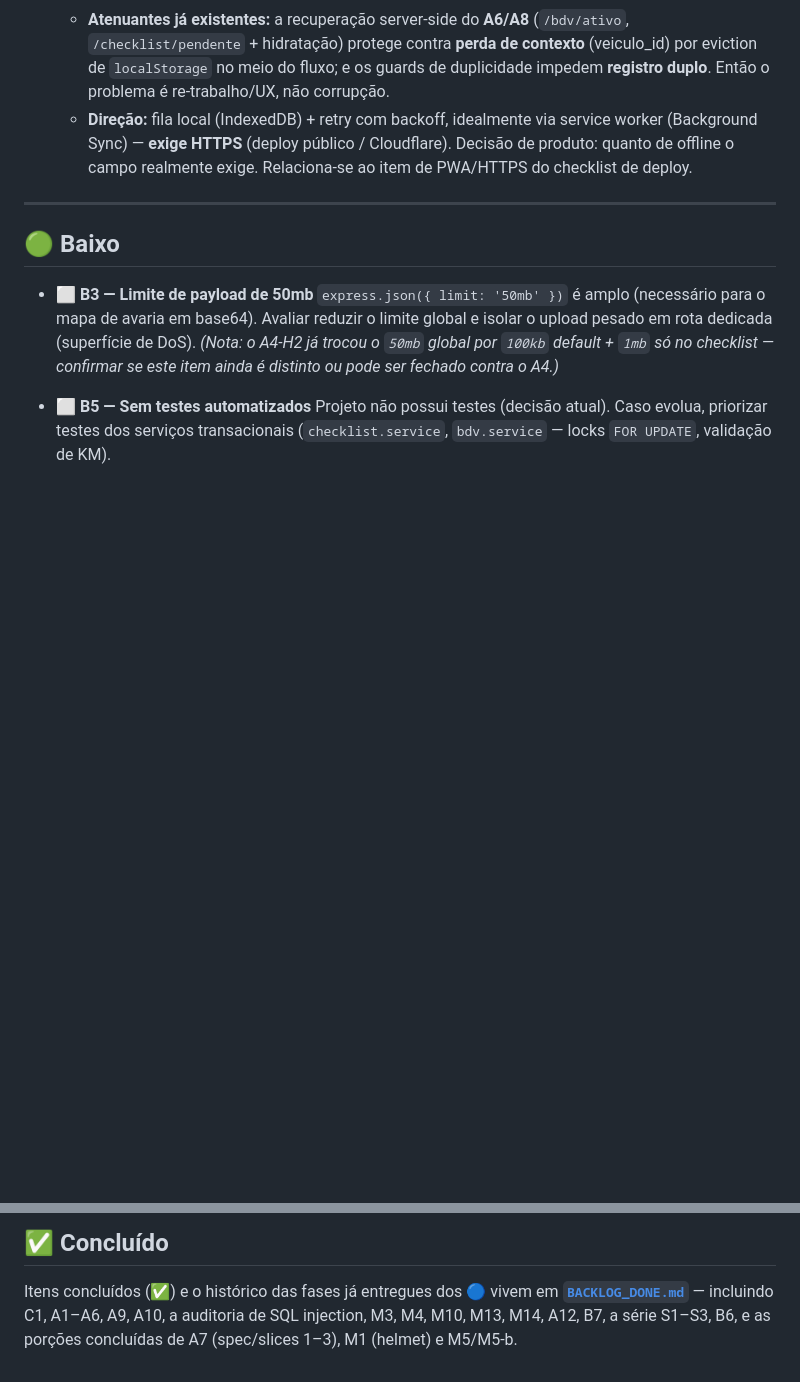
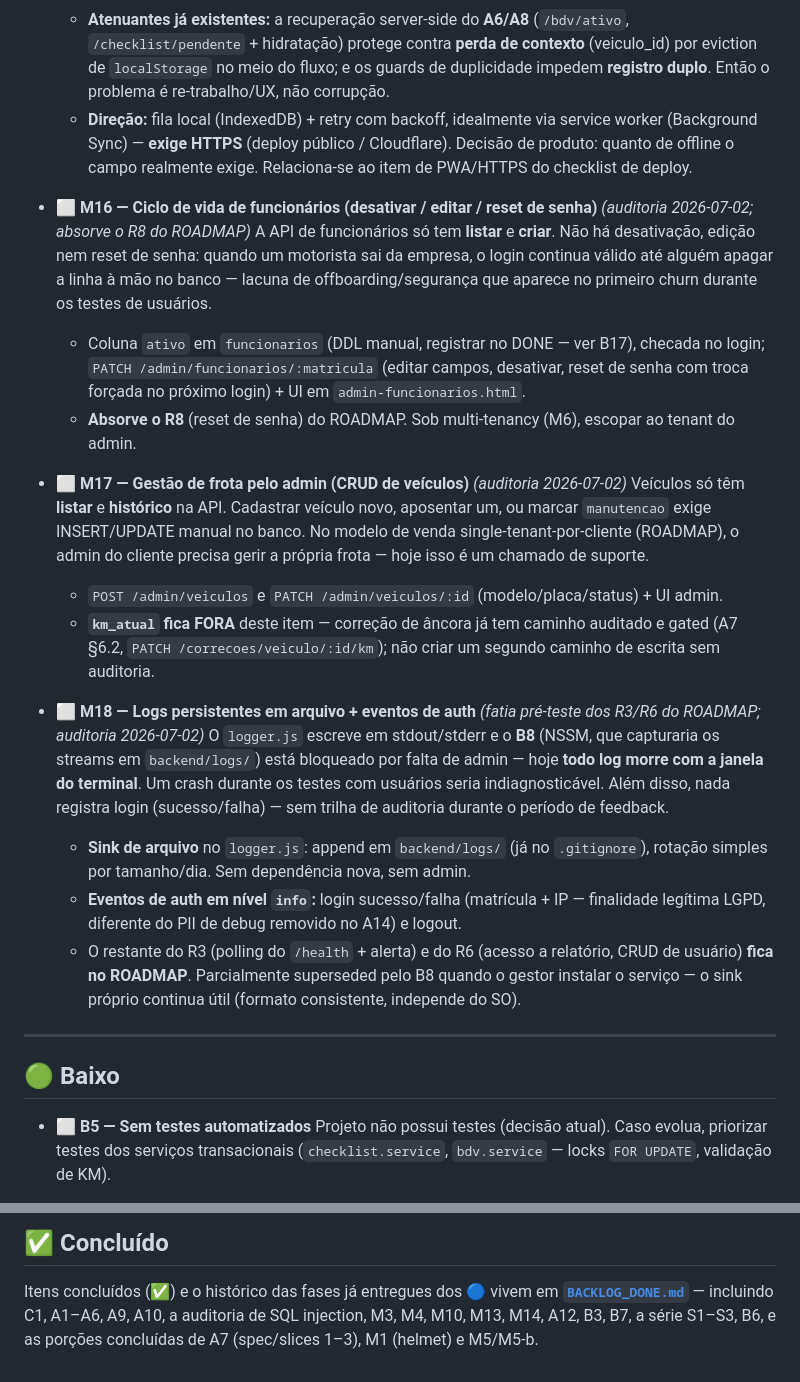
Before and after one commit to loucop/CarCheck, a Markdown page: BACKLOG.md, 2 parts joined by grey strips. Rendered like a GitHub page; blank space fills up the shorter version.

Commit message:
docs: audit 2026-07-02 - add A15/A16/M16-M18, close B3
Co-Authored-By: Claude Fable 5 <noreply@anthropic.com>

```diff
--- a/BACKLOG.md
+++ b/BACKLOG.md
@@ -150,15 +175,39 @@ _Nenhum item crítico pendente._ (C1 concluído → [`BACKLOG_DONE.md`](BACKLOG_
     (Background Sync) — **exige HTTPS** (deploy público / Cloudflare). Decisão de produto: quanto de
     offline o campo realmente exige. Relaciona-se ao item de PWA/HTTPS do checklist de deploy.
 
+- ⬜ **M16 — Ciclo de vida de funcionários (desativar / editar / reset de senha)** *(auditoria 2026-07-02; absorve o R8 do ROADMAP)*
+  A API de funcionários só tem **listar** e **criar**. Não há desativação, edição nem reset de senha:
+  quando um motorista sai da empresa, o login continua válido até alguém apagar a linha à mão no
+  banco — lacuna de offboarding/segurança que aparece no primeiro churn durante os testes de usuários.
+  - Coluna `ativo` em `funcionarios` (DDL manual, registrar no DONE — ver B17), checada no login;
+    `PATCH /admin/funcionarios/:matricula` (editar campos, desativar, reset de senha com troca
+    forçada no próximo login) + UI em `admin-funcionarios.html`.
+  - **Absorve o R8** (reset de senha) do ROADMAP. Sob multi-tenancy (M6), escopar ao tenant do admin.
+
+- ⬜ **M17 — Gestão de frota pelo admin (CRUD de veículos)** *(auditoria 2026-07-02)*
+  Veículos só têm **listar** e **histórico** na API. Cadastrar veículo novo, aposentar um, ou marcar
+  `manutencao` exige INSERT/UPDATE manual no banco. No modelo de venda single-tenant-por-cliente
+  (ROADMAP), o admin do cliente precisa gerir a própria frota — hoje isso é um chamado de suporte.
+  - `POST /admin/veiculos` e `PATCH /admin/veiculos/:id` (modelo/placa/status) + UI admin.
+  - **`km_atual` fica FORA** deste item — correção de âncora já tem caminho auditado e gated
+    (A7 §6.2, `PATCH /correcoes/veiculo/:id/km`); não criar um segundo caminho de escrita sem auditoria.
+
+- ⬜ **M18 — Logs persistentes em arquivo + eventos de auth** *(fatia pré-teste dos R3/R6 do ROADMAP; auditoria 2026-07-02)*
+  O `logger.js` escreve em stdout/stderr e o **B8** (NSSM, que capturaria os streams em
+  `backend/logs/`) está bloqueado por falta de admin — hoje **todo log morre com a janela do
+  terminal**. Um crash durante os testes com usuários seria indiagnosticável. Além disso, nada
+  registra login (sucesso/falha) — sem trilha de auditoria durante o período de feedback.
+  - **Sink de arquivo** no `logger.js`: append em `backend/logs/` (já no `.gitignore`), rotação
+    simples por tamanho/dia. Sem dependência nova, sem admin.
+  - **Eventos de auth em nível `info`:** login sucesso/falha (matrícula + IP — finalidade legítima
+    LGPD, diferente do PII de debug removido no A14) e logout.
+  - O restante do R3 (polling do `/health` + alerta) e do R6 (acesso a relatório, CRUD de usuário)
+    **fica no ROADMAP**. Parcialmente superseded pelo B8 quando o gestor instalar o serviço — o sink
+    próprio continua útil (formato consistente, independe do SO).
+
 ---
 
 ## 🟢 Baixo
-
-- ⬜ **B3 — Limite de payload de 50mb**
-  `express.json({ limit: '50mb' })` é amplo (necessário para o mapa de avaria em base64).
-  Avaliar reduzir o limite global e isolar o upload pesado em rota dedicada (superfície de DoS).
-  *(Nota: o A4-H2 já trocou o `50mb` global por `100kb` default + `1mb` só no checklist — confirmar se
-  este item ainda é distinto ou pode ser fechado contra o A4.)*
 
 - ⬜ **B5 — Sem testes automatizados**
   Projeto não possui testes (decisão atual). Caso evolua, priorizar testes dos serviços
@@ -301,4 +350,4 @@ a decisões já registradas (A2, M1, S3 — esta última em [`BACKLOG_DONE.md`](
 
 Itens concluídos (✅) e o histórico das fases já entregues dos 🔵 vivem em
 **[`BACKLOG_DONE.md`](BACKLOG_DONE.md)** — incluindo C1, A1–A6, A9, A10, a auditoria de SQL injection,
-M3, M4, M10, M13, M14, A12, B7, a série S1–S3, B6, e as porções concluídas de A7 (spec/slices 1–3), M1 (helmet) e M5/M5-b.
+M3, M4, M10, M13, M14, A12, B3, B7, a série S1–S3, B6, e as porções concluídas de A7 (spec/slices 1–3), M1 (helmet) e M5/M5-b.
```
Also changed, not shown: other parts of BACKLOG.md (+29 -4 lines), BACKLOG_DONE.md (+7 -0 lines), ROADMAP.md (+17 -12 lines).
